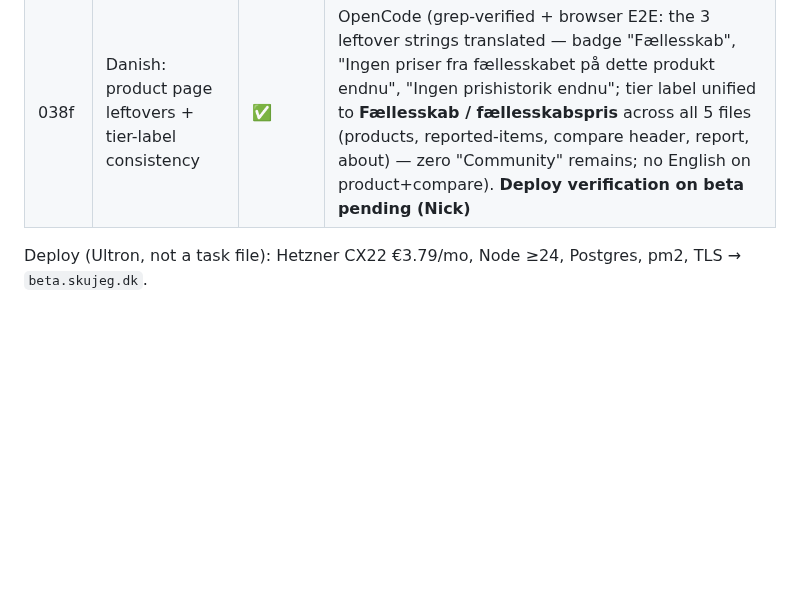
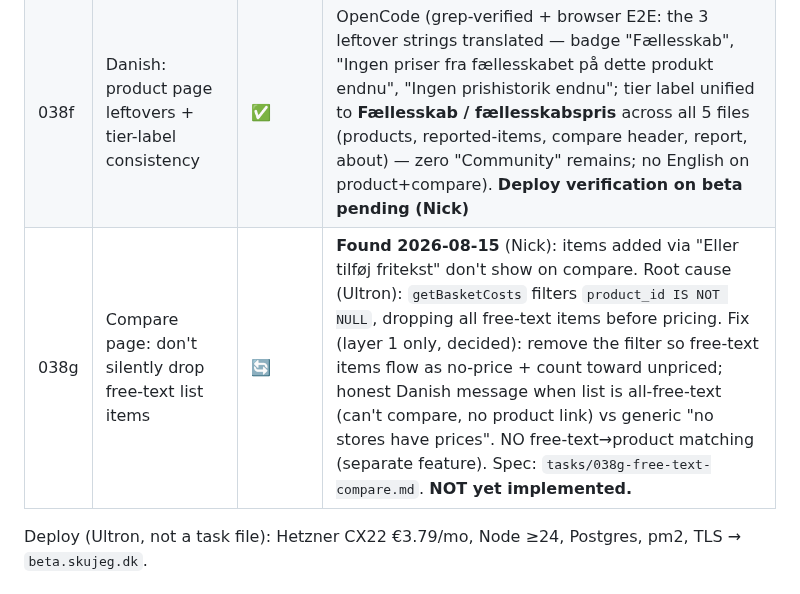
Before and after one commit to Nicktriez/price-watcher, a Markdown page: TASKS.md, the part around the change. GitHub-like rendering; blank space fills up the shorter version.

Commit message:
task 038g: compare page must not silently drop free-text list items (layer 1: show as unpriced)

```diff
--- a/TASKS.md
+++ b/TASKS.md
@@ -126,6 +126,7 @@ Two parallel tracks: **deploy** (Ultron's infra — Hetzner CX22 + `beta.skujeg.
 | 038d | Fix mobile overflow (lists "Opret liste" + sweep)             | ✅     | OpenCode (browser audit at 390px: /lists + /lists/[id] overflowed (55px/107px) — fixed forms to stack on mobile via flex-col sm:flex-row + min-w-0; all 11 audited pages now 0px horizontal scroll; desktop single-row confirmed unchanged at 1280px; no overflow-x-hidden added). **Deployed 2026-08-15 (Ultron):** pulled ef43f4f, rebuilt (build 11:53), pm2 pid 16274; stacking classes confirmed in built route chunks; site healthy.                                                                                    | 038c (mobile nav); beta usability         |
 | 038e | Danish consistency: compare + product pages (English leakage) | ✅     | OpenCode (browser E2E: compare headers Butik/Kurv/Brændstof (tur-retur)/I alt inkl. brændstof + tier header + Brændstofpriser (landsgennemsnit); product page Aktuelle tilbud/Brugerrapporterede priser/Priser fra fællesskabet + Officielt tilbud badge; reported-items too). Tier label finished by 038f. **Deploy verification on beta pending (Nick)**                                                                                                                                                                    | 037d (report-page Danish); beta usability |
 | 038f | Danish: product page leftovers + tier-label consistency       | ✅     | OpenCode (grep-verified + browser E2E: the 3 leftover strings translated — badge "Fællesskab", "Ingen priser fra fællesskabet på dette produkt endnu", "Ingen prishistorik endnu"; tier label unified to **Fællesskab / fællesskabspris** across all 5 files (products, reported-items, compare header, report, about) — zero "Community" remains; no English on product+compare). **Deploy verification on beta pending (Nick)**                                                                                             | 038e (partial)                            |
+| 038g | Compare page: don't silently drop free-text list items        | 🔄     | **Found 2026-08-15** (Nick): items added via "Eller tilføj fritekst" don't show on compare. Root cause (Ultron): `getBasketCosts` filters `product_id IS NOT NULL`, dropping all free-text items before pricing. Fix (layer 1 only, decided): remove the filter so free-text items flow as no-price + count toward unpriced; honest Danish message when list is all-free-text (can't compare, no product link) vs generic "no stores have prices". NO free-text→product matching (separate feature). Spec: `tasks/038g-free-text-compare.md`. **NOT yet implemented.** | 021 (basket math); beta usability         |
 
 Deploy (Ultron, not a task file): Hetzner CX22 €3.79/mo, Node ≥24, Postgres, pm2, TLS → `beta.skujeg.dk`.
 
```
Also changed, not shown: tasks/038g-free-text-compare.md (added, +53 -0 lines).
